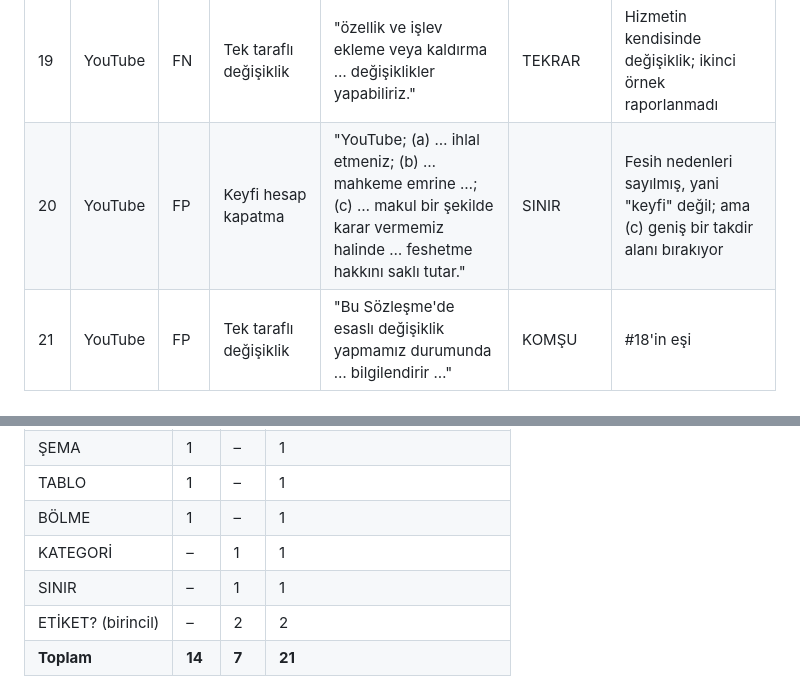
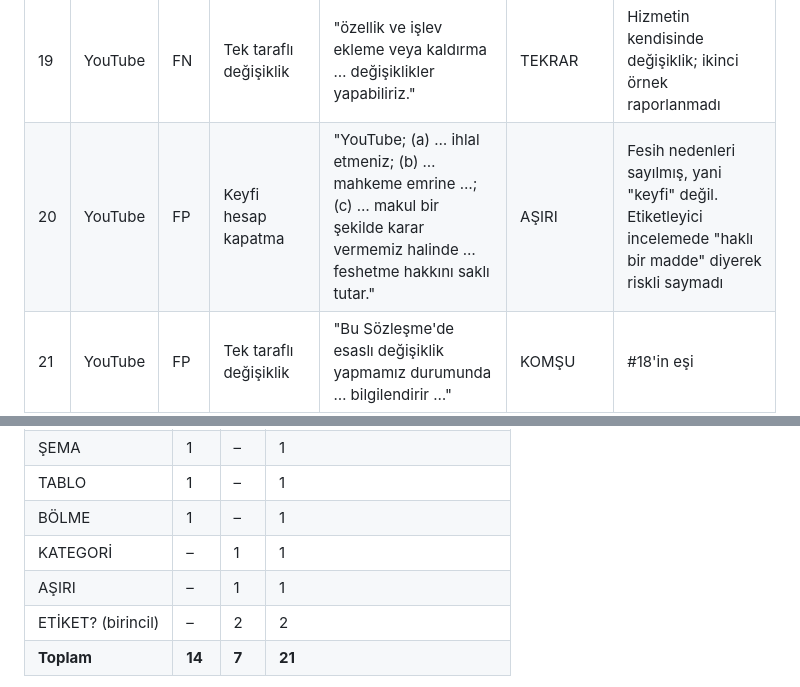
Before and after one commit to emirhnnd/ToS-risk-extension, a Markdown page: eval/error-analysis.md, 2 parts joined by grey strips. GitHub-like rendering.

```diff
--- a/eval/error-analysis.md
+++ b/eval/error-analysis.md
@@ -50,7 +50,7 @@ Halüsinasyon göstergesi: LLM'in 39 iddiasından **0'ı** alıntı doğrulamas
 | 17 | Steam | FN | Kullanıcı içeriğine geniş lisans | "If you provide Valve with any feedback or suggestions … free to use …" | TEKRAR | Kullanıcı içeriği lisansı bulundu (TP), geri bildirim maddesi raporlanmadı |
 | 18 | YouTube | FN | Tek taraflı değişiklik | "Bu Sözleşme'yi, örneğin (1) Hizmet'teki … değiştirebiliriz." | KOMŞU | LLM hemen sonraki cümleyi seçti (#21); iki alıntı arasında yalnızca 1 karakter var |
 | 19 | YouTube | FN | Tek taraflı değişiklik | "özellik ve işlev ekleme veya kaldırma … değişiklikler yapabiliriz." | TEKRAR | Hizmetin kendisinde değişiklik; ikinci örnek raporlanmadı |
-| 20 | YouTube | FP | Keyfi hesap kapatma | "YouTube; (a) … ihlal etmeniz; (b) … mahkeme emrine …; (c) … makul bir şekilde karar vermemiz halinde … feshetme hakkını saklı tutar." | SINIR | Fesih nedenleri sayılmış, yani "keyfi" değil; ama (c) geniş bir takdir alanı bırakıyor |
+| 20 | YouTube | FP | Keyfi hesap kapatma | "YouTube; (a) … ihlal etmeniz; (b) … mahkeme emrine …; (c) … makul bir şekilde karar vermemiz halinde … feshetme hakkını saklı tutar." | AŞIRI | Fesih nedenleri sayılmış, yani "keyfi" değil. Etiketleyici incelemede "haklı bir madde" diyerek riskli saymadı |
 | 21 | YouTube | FP | Tek taraflı değişiklik | "Bu Sözleşme'de esaslı değişiklik yapmamız durumunda … bilgilendirir …" | KOMŞU | #18'in eşi |
 
 ### Neden dağılımı
@@ -64,7 +64,7 @@ Halüsinasyon göstergesi: LLM'in 39 iddiasından **0'ı** alıntı doğrulamas
 | TABLO | 1 | – | 1 |
 | BÖLME | 1 | – | 1 |
 | KATEGORİ | – | 1 | 1 |
-| SINIR | – | 1 | 1 |
+| AŞIRI | – | 1 | 1 |
 | ETİKET? (birincil) | – | 2 | 2 |
 | **Toplam** | **14** | **7** | **21** |
 
```
Also changed, not shown: other parts of eval/error-analysis.md (+28 -2 lines), README.md (+1 -0 lines).
